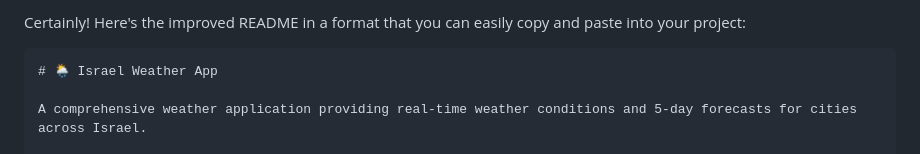
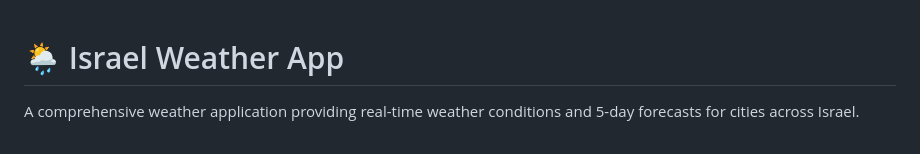
Before and after one commit to israelweather/israelweather.github.io, a Markdown page: README.md, the part around the change. Rendered like a GitHub page.

````diff
--- a/README.md
+++ b/README.md
@@ -1,6 +1,3 @@
-Certainly! Here's the improved README in a format that you can easily copy and paste into your project:
-
-```markdown
 # 🌦️ Israel Weather App
 
 A comprehensive weather application providing real-time weather conditions and 5-day forecasts for cities across Israel.
````
